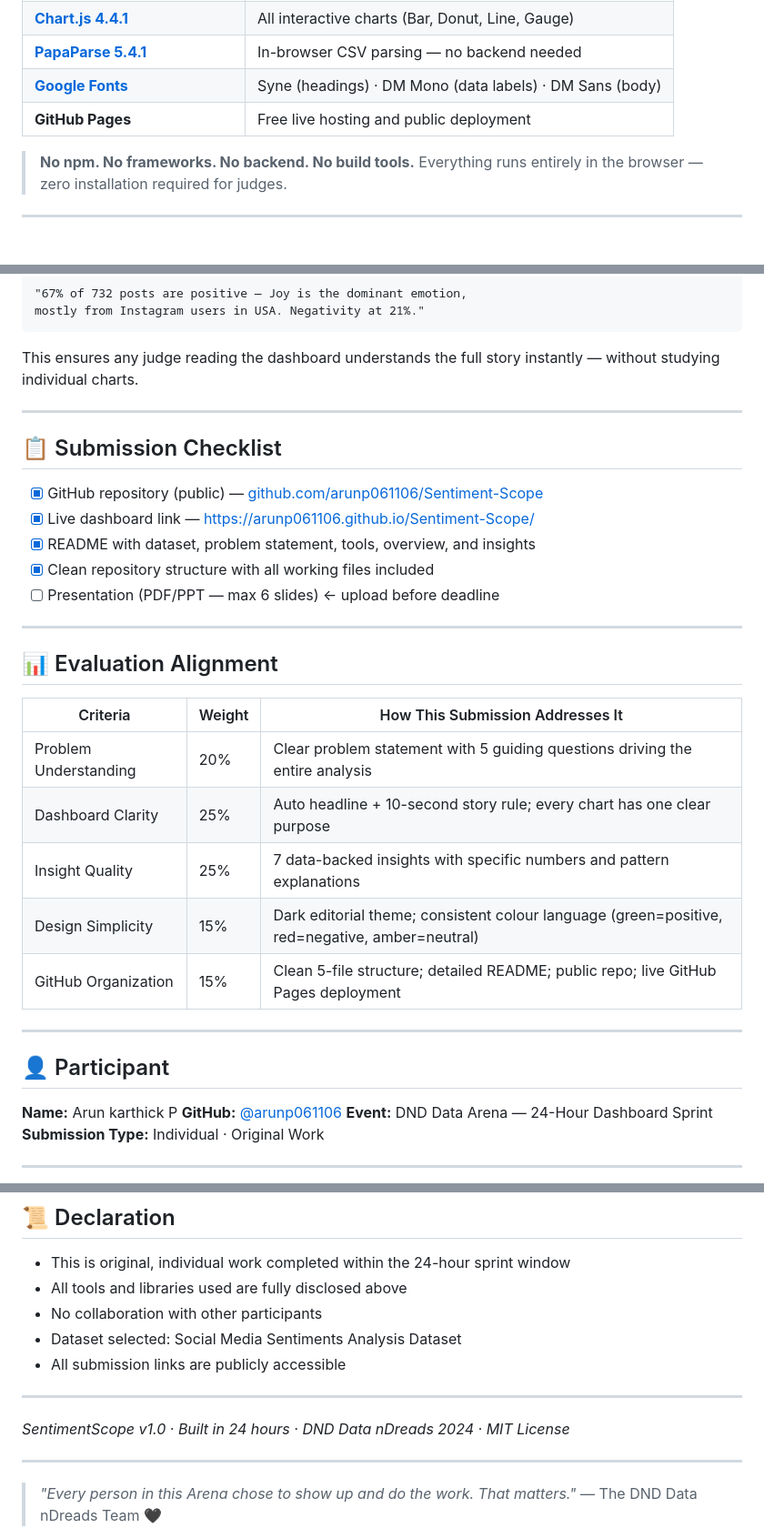
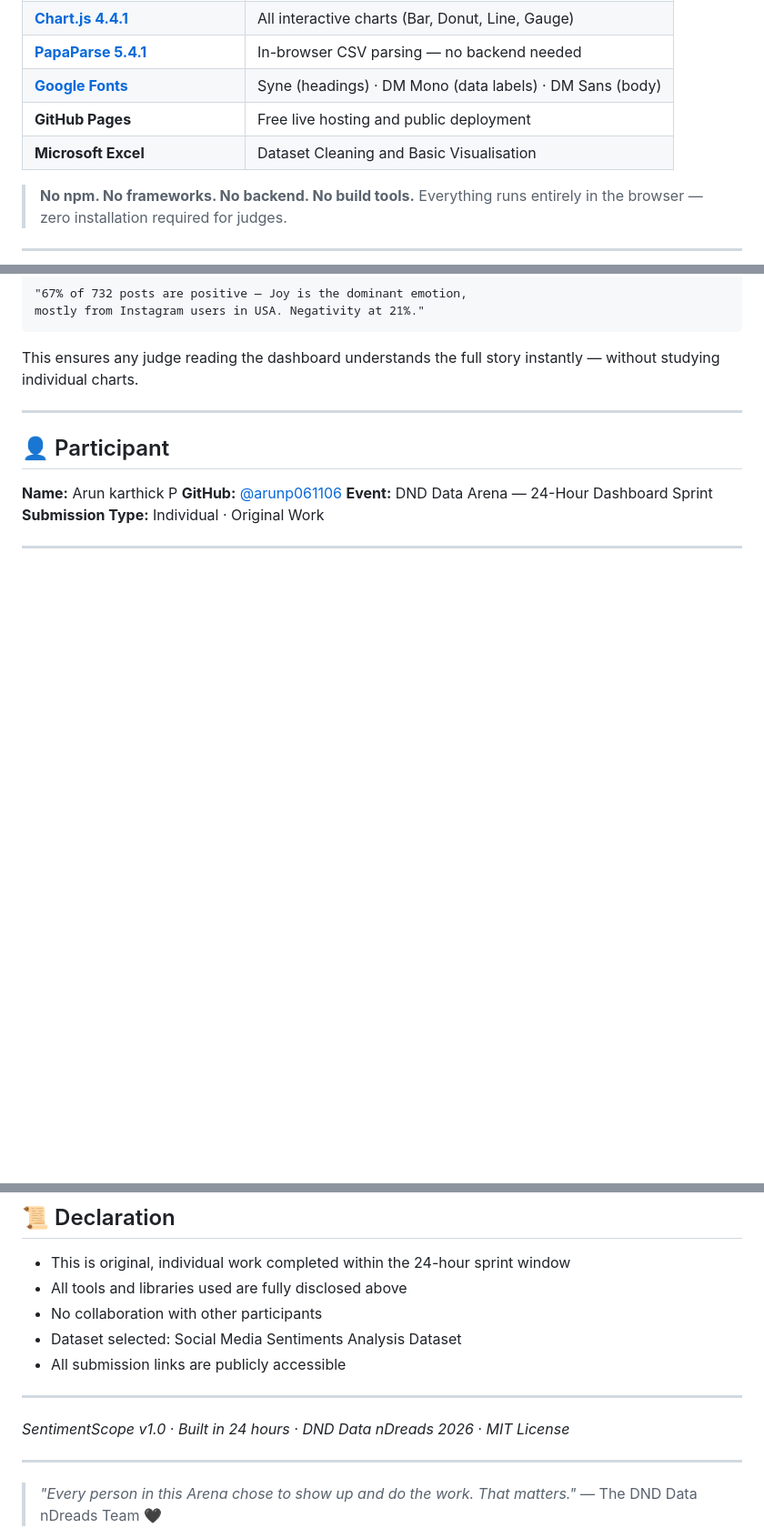
Before and after one commit to arunp061106/Sentiment-Scope, a Markdown page: README.md, 3 parts joined by grey strips. Shown at 91% size. Rendered like a GitHub page; blank space fills up the shorter version.

Commit message:
Update README with new tools and version date
Added Microsoft Excel to the tools list and updated the version date in the footer.

```diff
--- a/README.md
+++ b/README.md
@@ -67,6 +67,7 @@ Social media generates billions of emotional signals every day — but raw data
 | **[PapaParse 5.4.1](https://www.papaparse.com/)** | In-browser CSV parsing — no backend needed |
 | **[Google Fonts](https://fonts.google.com/)** | Syne (headings) · DM Mono (data labels) · DM Sans (body) |
 | **GitHub Pages** | Free live hosting and public deployment |
+| **Microsoft Excel** | Dataset Cleaning and Basic Visualisation|
 
 > **No npm. No frameworks. No backend. No build tools.**
 > Everything runs entirely in the browser — zero installation required for judges.
@@ -179,28 +180,6 @@ This ensures any judge reading the dashboard understands the full story instantl
 
 ---
 
-## 📋 Submission Checklist
-
-- [x] GitHub repository (public) — [github.com/arunp061106/Sentiment-Scope](https://github.com/arunp061106/Sentiment-Scope)
-- [x] Live dashboard link — [https://arunp061106.github.io/Sentiment-Scope/](https://arunp061106.github.io/Sentiment-Scope/)
-- [x] README with dataset, problem statement, tools, overview, and insights
-- [x] Clean repository structure with all working files included
-- [ ] Presentation (PDF/PPT — max 6 slides) ← upload before deadline
-
----
-
-## 📊 Evaluation Alignment
-
-| Criteria | Weight | How This Submission Addresses It |
-|---|---|---|
-| Problem Understanding | 20% | Clear problem statement with 5 guiding questions driving the entire analysis |
-| Dashboard Clarity | 25% | Auto headline + 10-second story rule; every chart has one clear purpose |
-| Insight Quality | 25% | 7 data-backed insights with specific numbers and pattern explanations |
-| Design Simplicity | 15% | Dark editorial theme; consistent colour language (green=positive, red=negative, amber=neutral) |
-| GitHub Organization | 15% | Clean 5-file structure; detailed README; public repo; live GitHub Pages deployment |
-
----
-
 ## 👤 Participant
 
 **Name:** Arun karthick  P
@@ -220,7 +199,7 @@ This ensures any judge reading the dashboard understands the full story instantl
 
 ---
 
-*SentimentScope v1.0 · Built in 24 hours · DND Data nDreads 2024 · MIT License*
+*SentimentScope v1.0 · Built in 24 hours · DND Data nDreads 2026 · MIT License*
 
 ---
 
```
